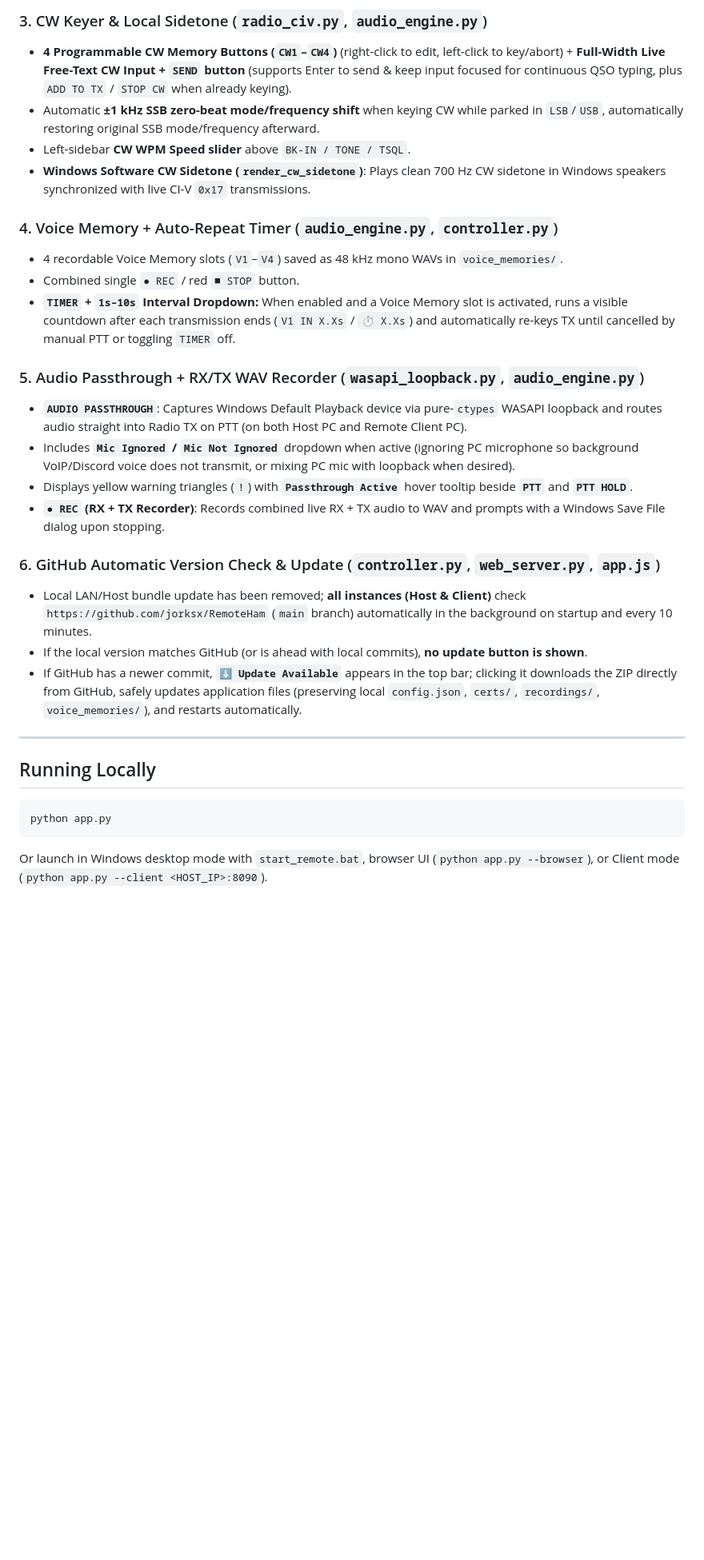
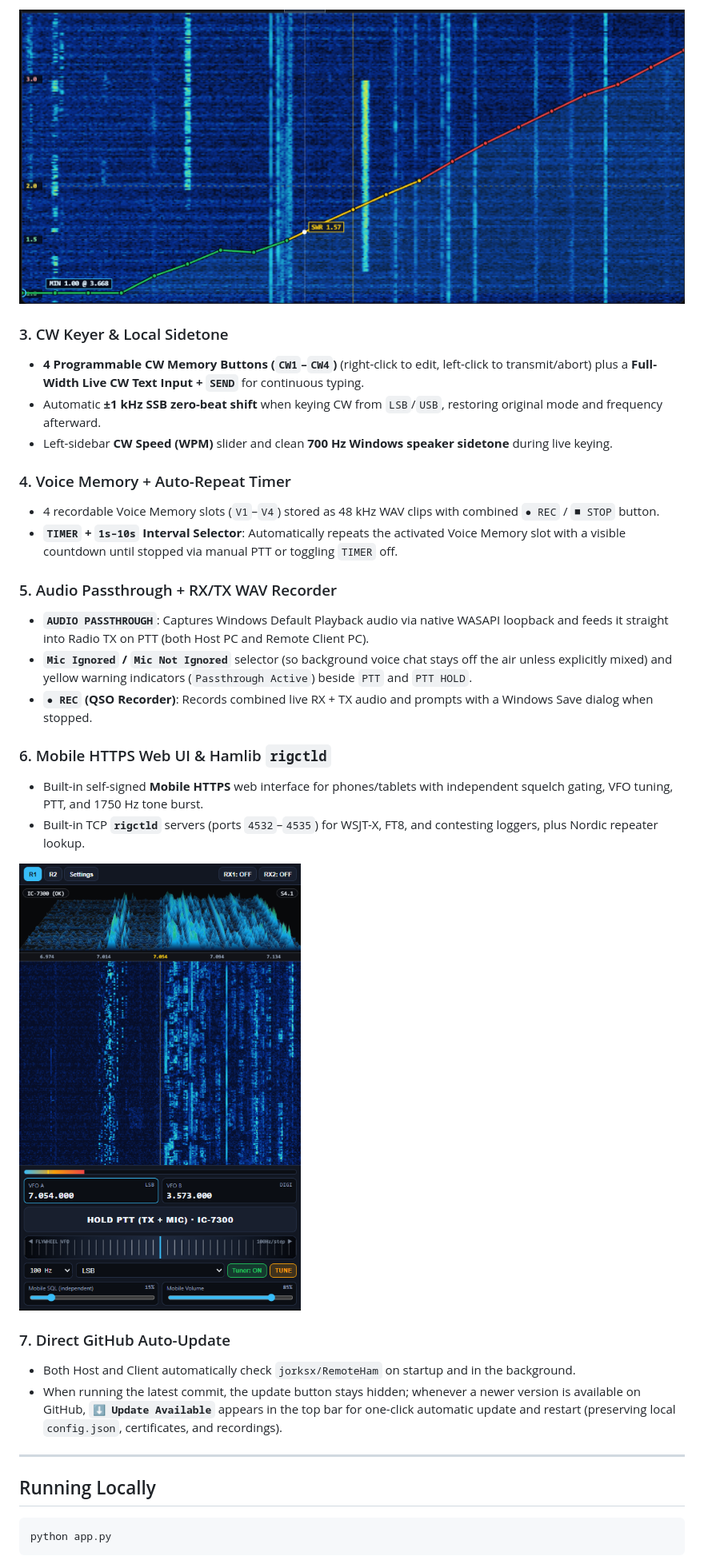
Before and after one commit to jorksx/RemoteHam, a Markdown page: README.md, the part around one of its changes. Shown at 80% size. GitHub-like rendering; pictures changed too: screenshots/mobile-view.png (added), screenshots/swr-view.png (added); blank space fills up the shorter version.

Commit message:
Clean up README frontpage and add screenshots

````diff
--- a/README.md
+++ b/README.md
@@ -43,25 +27,29 @@ Desktop, Remote PC Client, Mobile HTTPS, and Hamlib `rigctld` remote control sui
 
-### 3. CW Keyer & Local Sidetone (`radio_civ.py`, `audio_engine.py`)
-- **4 Programmable CW Memory Buttons (`CW1`–`CW4`)** (right-click to edit, left-click to key/abort) + **Full-Width Live Free-Text CW Input + `SEND` button** (supports Enter to send & keep input focused for continuous QSO typing, plus `ADD TO TX` / `STOP CW` when already keying).
-- Automatic **±1 kHz SSB zero-beat mode/frequency shift** when keying CW while parked in `LSB`/`USB`, automatically restoring original SSB mode/frequency afterward.
-- Left-sidebar **CW WPM Speed slider** above `BK-IN / TONE / TSQL`.
-- **Windows Software CW Sidetone (`render_cw_sidetone`)**: Plays clean 700 Hz CW sidetone in Windows speakers synchronized with live CI-V `0x17` transmissions.
+![SWR Antenna Scan Overlay](screenshots/swr-view.png)
 
-### 4. Voice Memory + Auto-Repeat Timer (`audio_engine.py`, `controller.py`)
-- 4 recordable Voice Memory slots (`V1`–`V4`) saved as 48 kHz mono WAVs in `voice_memories/`.
-- Combined single `● REC` / red `■ STOP` button.
-- **`TIMER` + `1s–10s` Interval Dropdown:** When enabled and a Voice Memory slot is activated, runs a visible countdown after each transmission ends (`V1 IN X.Xs` / `⏱ X.Xs`) and automatically re-keys TX until cancelled by manual PTT or toggling `TIMER` off.
+### 3. CW Keyer & Local Sidetone
+- **4 Programmable CW Memory Buttons (`CW1`–`CW4`)** (right-click to edit, left-click to transmit/abort) plus a **Full-Width Live CW Text Input + `SEND`** for continuous typing.
+- Automatic **±1 kHz SSB zero-beat shift** when keying CW from `LSB`/`USB`, restoring original mode and frequency afterward.
+- Left-sidebar **CW Speed (WPM)** slider and clean **700 Hz Windows speaker sidetone** during live keying.
 
-### 5. Audio Passthrough + RX/TX WAV Recorder (`wasapi_loopback.py`, `audio_engine.py`)
-- **`AUDIO PASSTHROUGH`**: Captures Windows Default Playback device via pure-`ctypes` WASAPI loopback and routes audio straight into Radio TX on PTT (on both Host PC and Remote Client PC).
-- Includes **`Mic Ignored` / `Mic Not Ignored`** dropdown when active (ignoring PC microphone so background VoIP/Discord voice does not transmit, or mixing PC mic with loopback when desired).
-- Displays yellow warning triangles (`!`) with **`Passthrough Active`** hover tooltip beside **`PTT`** and **`PTT HOLD`**.
-- **`● REC` (RX + TX Recorder)**: Records combined live RX + TX audio to WAV and prompts with a Windows Save File dialog upon stopping.
+### 4. Voice Memory + Auto-Repeat Timer
+- 4 recordable Voice Memory slots (`V1`–`V4`) stored as 48 kHz WAV clips with combined `● REC` / `■ STOP` button.
+- **`TIMER` + `1s–10s` Interval Selector**: Automatically repeats the activated Voice Memory slot with a visible countdown until stopped via manual PTT or toggling `TIMER` off.
 
-### 6. GitHub Automatic Version Check & Update (`controller.py`, `web_server.py`, `app.js`)
-- Local LAN/Host bundle update has been removed; **all instances (Host & Client)** check `https://github.com/jorksx/RemoteHam` (`main` branch) automatically in the background on startup and every 10 minutes.
-- If the local version matches GitHub (or is ahead with local commits), **no update button is shown**.
-- If GitHub has a newer commit, **`⬇ Update Available`** appears in the top bar; clicking it downloads the ZIP directly from GitHub, safely updates application files (preserving local `config.json`, `certs/`, `recordings/`, `voice_memories/`), and restarts automatically.
+### 5. Audio Passthrough + RX/TX WAV Recorder
+- **`AUDIO PASSTHROUGH`**: Captures Windows Default Playback audio via native WASAPI loopback and feeds it straight into Radio TX on PTT (both Host PC and Remote Client PC).
+- **`Mic Ignored` / `Mic Not Ignored`** selector (so background voice chat stays off the air unless explicitly mixed) and yellow warning indicators (`Passthrough Active`) beside `PTT` and `PTT HOLD`.
+- **`● REC` (QSO Recorder)**: Records combined live RX + TX audio and prompts with a Windows Save dialog when stopped.
+
+### 6. Mobile HTTPS Web UI & Hamlib `rigctld`
+- Built-in self-signed **Mobile HTTPS** web interface for phones/tablets with independent squelch gating, VFO tuning, PTT, and 1750 Hz tone burst.
+- Built-in TCP **`rigctld`** servers (ports `4532`–`4535`) for WSJT-X, FT8, and contesting loggers, plus Nordic repeater lookup.
+
+![Mobile HTTPS View](screenshots/mobile-view.png)
+
+### 7. Direct GitHub Auto-Update
+- Both Host and Client automatically check `jorksx/RemoteHam` on startup and in the background.
+- When running the latest commit, the update button stays hidden; whenever a newer version is available on GitHub, **`⬇ Update Available`** appears in the top bar for one-click automatic update and restart (preserving local `config.json`, certificates, and recordings).
 
 ---
 
@@ -70,5 +58,4 @@ Desktop, Remote PC Client, Mobile HTTPS, and Hamlib `rigctld` remote control sui
 ```bat
 python app.py
 ```
-Or launch in Windows desktop mode with `start_remote.bat`, browser UI (`python app.py --browser`), or Client mode (`python app.py --client <HOST_IP>:8090`).
 
````
Also changed, not shown: other parts of README.md (+18 -39 lines), docs/ARCHITECTURE.md (added, +19 -0 lines), docs/CHANGELOG.md (added, +8 -0 lines), screenshots/dual-view.png (added), screenshots/single-view.png (added).
